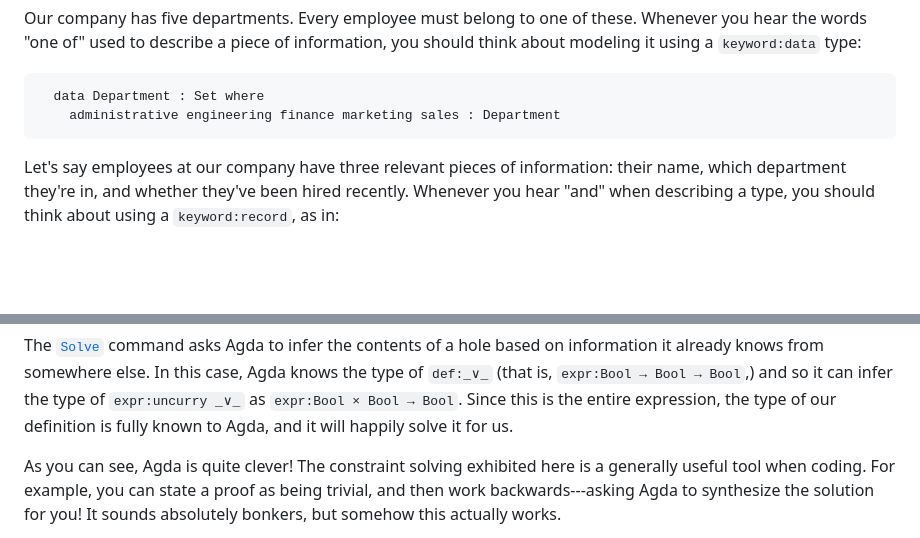
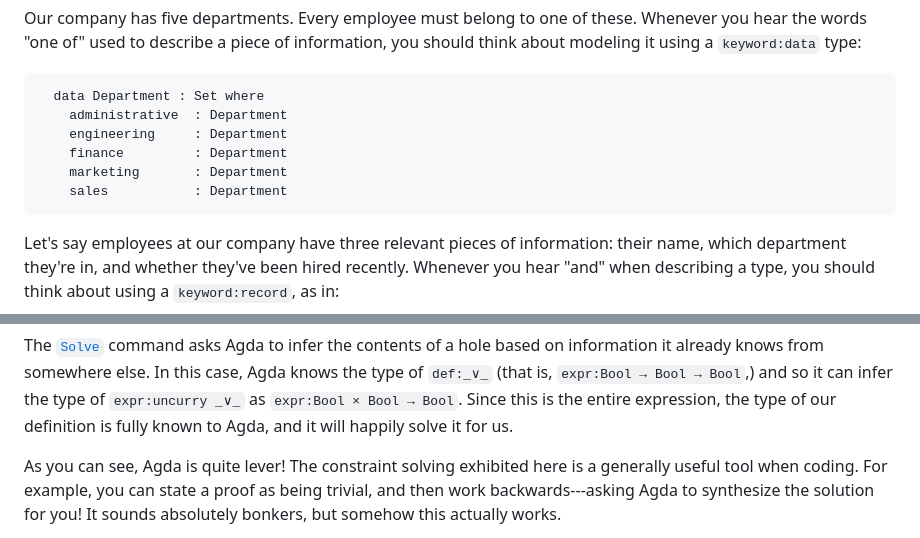
Before and after one commit to isovector/certainty-by-construction, a Markdown page: src/book/Chapter1-Agda.lagda.md, 2 parts joined by grey strips. Drawn GitHub-style; blank space fills up the shorter version.

````diff
--- a/src/book/Chapter1-Agda.lagda.md
+++ b/src/book/Chapter1-Agda.lagda.md
@@ -1336,7 +1336,11 @@ information, you should think about modeling it using a `keyword:data` type:
 
 ```agda
   data Department : Set where
-    administrative engineering finance marketing sales : Department
+    administrative  : Department
+    engineering     : Department
+    finance         : Department
+    marketing       : Department
+    sales           : Department
 ```
 
 Let's say employees at our company have three relevant pieces of information:
@@ -2037,7 +2041,7 @@ the type of `expr:uncurry _∨_` as `expr:Bool × Bool → Bool`. Since this is
 entire expression, the type of our definition is fully known to Agda, and it
 will happily solve it for us.
 
-As you can see, Agda is quite clever! The constraint solving exhibited here
+As you can see, Agda is quite lever! The constraint solving exhibited here
 is a generally useful tool when coding. For example, you can state a proof as
 being trivial, and then work backwards---asking Agda to synthesize the solution
 for you! It sounds absolutely bonkers, but somehow this actually works.
````
Also changed, not shown: src/book/Chapter3-Proofs.lagda.md (+1 -1 lines), src/book/Chapter4-Relations.lagda.md (+1 -1 lines).
